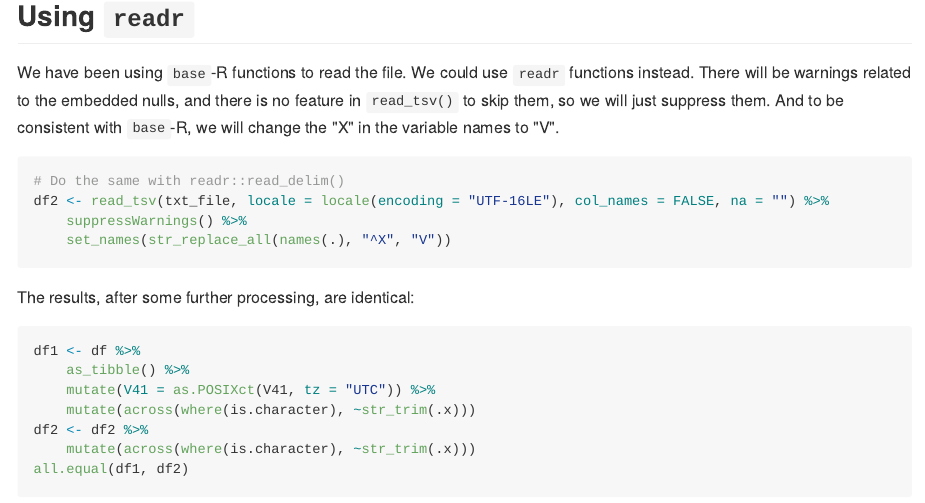
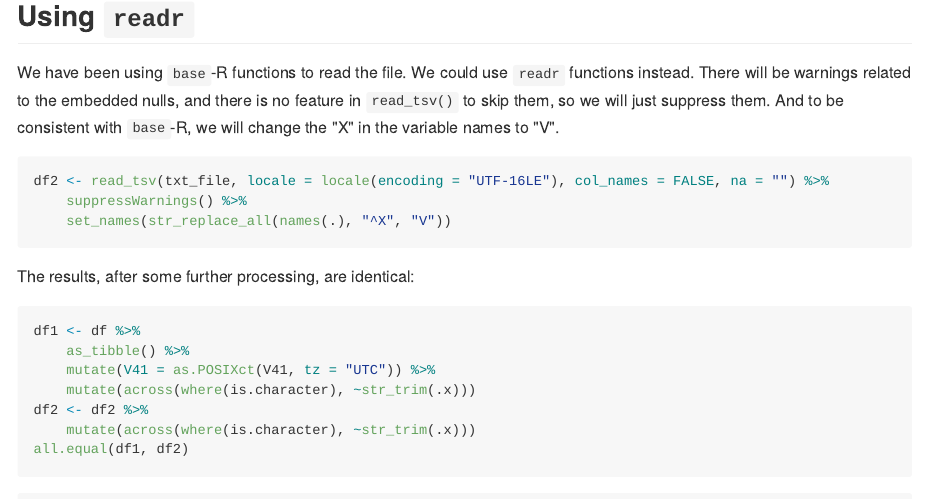
Before and after one commit to brianhigh/challenging_data, an R Markdown document (waddl_to_csv.Rmd): the page in a window 1100 px wide, from 6320 px down. The pictures show the output file waddl_to_csv.md that the author committed with the source, drawn offline in the style of GitHub; long lines of code are wrapped.

Commit message:
Removed unneeded comment.

````diff
--- a/waddl_to_csv.Rmd
+++ b/waddl_to_csv.Rmd
@@ -208,7 +208,6 @@ And to be consistent with `base`-R, we will change the "X" in the variable names
 to "V".
 
 ```{r, read_tsv}
-# Do the same with readr::read_delim()
 df2 <- read_tsv(txt_file, locale = locale(encoding = "UTF-16LE"),
                col_names = FALSE, na = "") %>%
   suppressWarnings() %>% set_names(str_replace_all(names(.), '^X', 'V'))
````
Also changed, not shown: waddl_to_csv.md.
